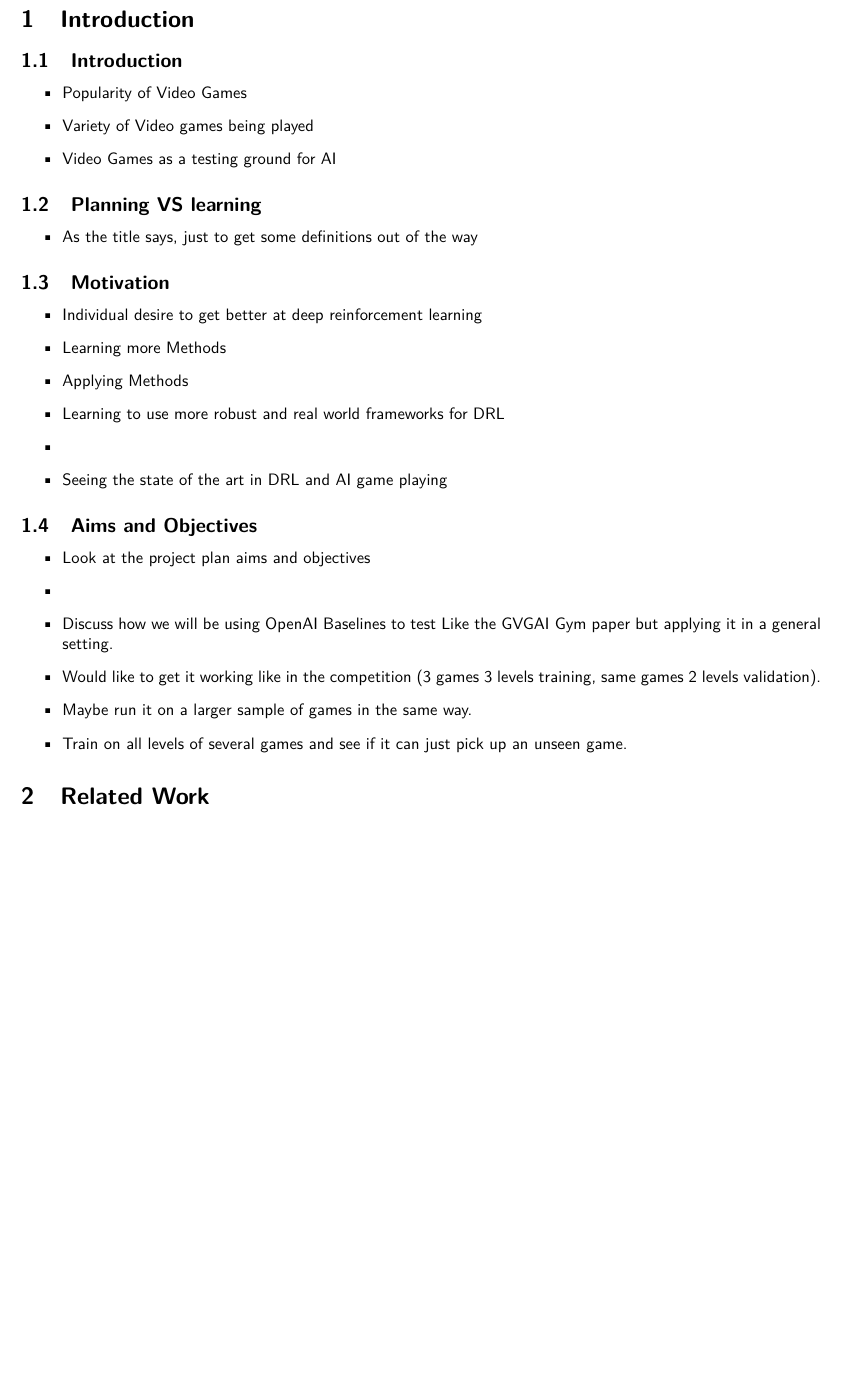
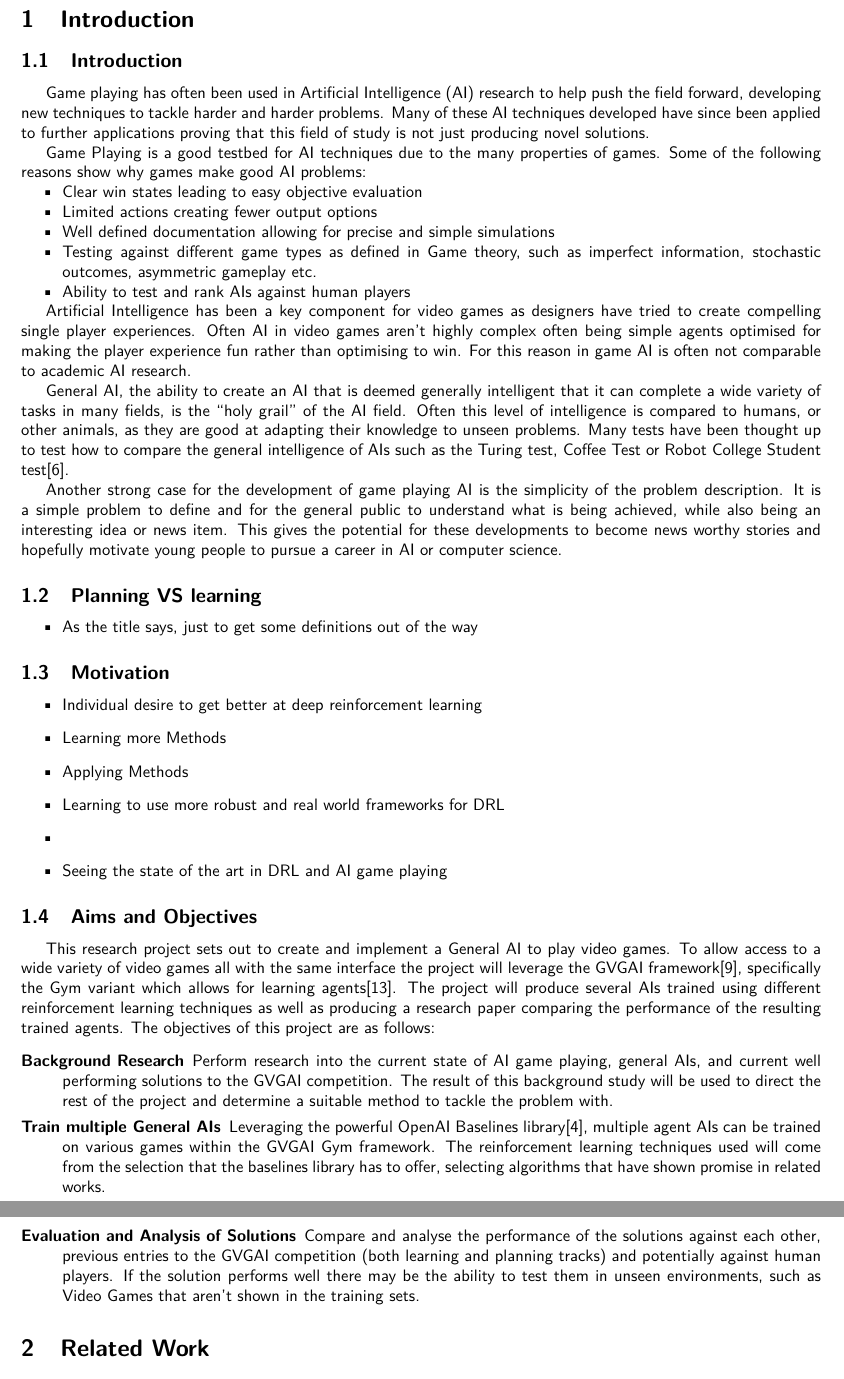
Before and after one commit to Kuldr/G54IRP-DRL-for-GVGAI-Project, a LaTeX document (Documentation/InterimReport/InterimReport.tex): part of page 3 of 13 before the commit and two parts of pages 3 and 4 of 13 after it, the two joined at a grey line, cut so that both start at the same text, the shorter picture padded with empty space. Compiled offline with pdfLaTeX.

Commit message:
Wrote intro and aims and objectives

```diff
--- a/Documentation/InterimReport/InterimReport.tex
+++ b/Documentation/InterimReport/InterimReport.tex
@@ -65,15 +65,36 @@
 \pagenumbering{arabic}
 \section{Introduction}
 \subsection{Introduction}
-\begin{itemize}
-    \item Popularity of Video Games
-    \item Variety of Video games being played
-    \item Video Games as a testing ground for AI
+Game playing has often been used in Artificial Intelligence (AI) research to help push the field forward, developing new techniques to tackle harder and harder problems.
+Many of these AI techniques developed have since been applied to further applications proving that this field of study is not just producing novel solutions.
+\par
+Game Playing is a good testbed for AI techniques due to the many properties of games.
+Some of the following reasons show why games make good AI problems:
+\begin{itemize}[noitemsep,nolistsep]
+    \item Clear win states leading to easy objective evaluation
+    \item Limited actions creating fewer output options
+    \item Well defined documentation allowing for precise and simple simulations
+    \item Testing against different game types as defined in Game theory, such as imperfect information, stochastic outcomes, asymmetric gameplay etc.
+    \item Ability to test and rank AIs against human players
 \end{itemize}
+\par
+Artificial Intelligence has been a key component for video games as designers have tried to create compelling single player experiences.
+Often AI in video games aren't highly complex often being simple agents optimised for making the player experience fun rather than optimising to win.
+For this reason in game AI is often not comparable to academic AI research.
+\par
+General AI, the ability to create an AI that is deemed generally intelligent that it can complete a wide variety of tasks in many fields, is the ``holy grail'' of the AI field.
+Often this level of intelligence is compared to humans, or other animals, as they are good at adapting their knowledge to unseen problems.
+Many tests have been thought up to test how to compare the general intelligence of AIs such as the Turing test, Coffee Test or Robot College Student test\cite{AGITests}.
+\par
+Another strong case for the development of game playing AI is the simplicity of the problem description.
+It is a simple problem to define and for the general public to understand what is being achieved, while also being an interesting idea or news item.
+This gives the potential for these developments to become news worthy stories and hopefully motivate young people to pursue a career in AI or computer science.
+
 \subsection{Planning VS learning}
 \begin{itemize}
     \item As the title says, just to get some definitions out of the way
 \end{itemize}
+
 \subsection{Motivation}
 \begin{itemize}
     \item Individual desire to get better at deep reinforcement learning
@@ -83,16 +104,26 @@
     \item
     \item Seeing the state of the art in DRL and AI game playing
 \end{itemize}
+
 \subsection{Aims and Objectives}
-\begin{itemize}
-    \item Look at the project plan aims and objectives
-    \item
-    \item Discuss how we will be using OpenAI Baselines to test
-    Like the GVGAI Gym paper but applying it in a general setting.
-    \item Would like to get it working like in the competition (3 games 3 levels training, same games 2 levels validation).
-    \item Maybe run it on a larger sample of games in the same way.
-    \item Train on all levels of several games and see if it can just pick up an unseen game.
-\end{itemize}
+This research project sets out to create and implement a General AI to play video games.
+To allow access to a wide variety of video games all with the same interface the project will leverage the GVGAI framework\cite{GVGAI2014}, specifically the Gym variant which allows for learning agents\cite{GVGAIGYM}.
+The project will produce several AIs trained using different reinforcement learning techniques as well as producing a research paper comparing the performance of the resulting trained agents.
+The objectives of this project are as follows:
+\begin{description}
+    \setlength{\parskip}{0pt}
+    \item [Background Research]
+    Perform research into the current state of AI game playing, general AIs, and current well performing solutions to the GVGAI competition.
+    The result of this background study will be used to direct the rest of the project and determine a suitable method to tackle the problem with.
+
+    \item [Train multiple General AIs]
+    Leveraging the powerful OpenAI Baselines library\cite{baselines}, multiple agent AIs can be trained on various games within the GVGAI Gym framework.
+    The reinforcement learning techniques used will come from the selection that the baselines library has to offer, selecting algorithms that have shown promise in related works.
+
+    \item [Evaluation and Analysis of Solutions]
+    Compare and analyse the performance of the solutions against each other, previous entries to the GVGAI competition (both learning and planning tracks) and potentially against human players.
+    If the solution performs well there may be the ability to test them in unseen environments, such as Video Games that aren't shown in the training sets.
+\end{description}
 
 \section{Related Work}
 \subsection{AI and Game Playing}
```
Also changed, not shown: Documentation/InterimReport/InterimReport.bib (+28 -0 lines), Documentation/InterimReport/InterimReport.pdf, Documentation/InterimReport/InterimReport.tex (8 more changed lines).
